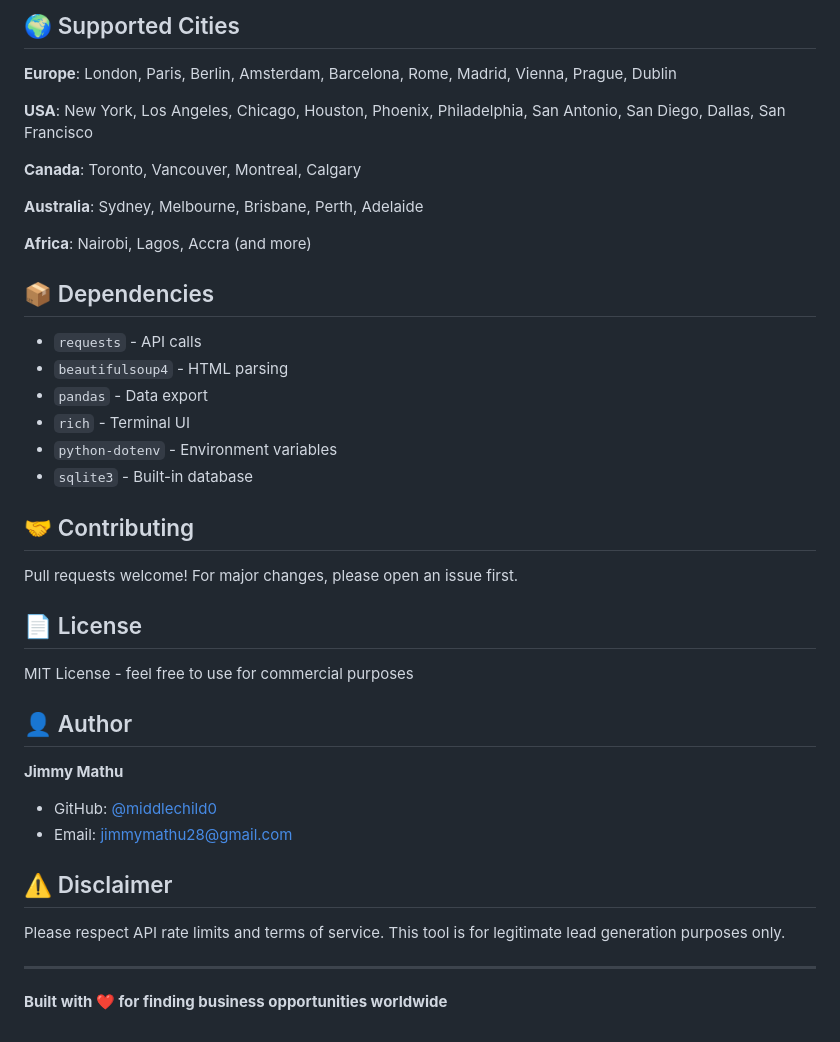
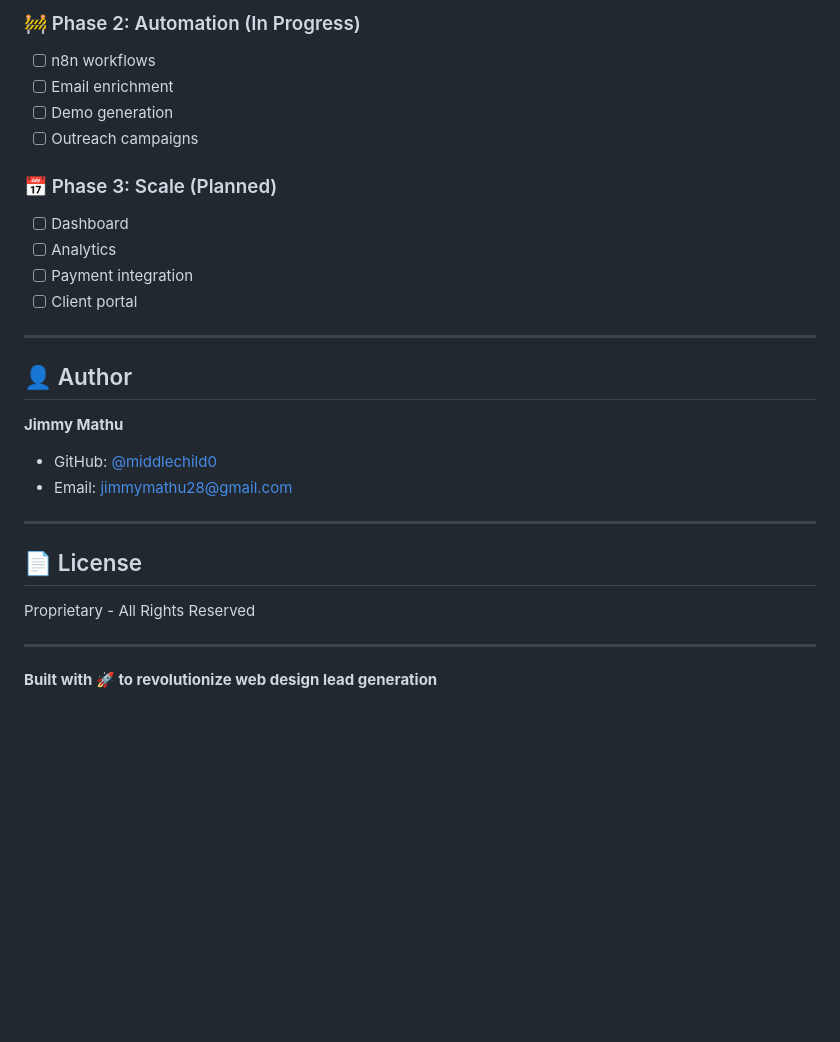
Before and after one commit to middlechild0/Renovation, a Markdown page: README.md, the part around one of its changes. GitHub-like rendering; blank space fills up the shorter version.

```diff
--- a/README.md
+++ b/README.md
@@ -130,32 +151,17 @@ results = scraper.search_all_apis("Berlin", "Professional Services", radius=5000
 
-## 🌍 Supported Cities
+### 🚧 Phase 2: Automation (In Progress)
+- [ ] n8n workflows
+- [ ] Email enrichment
+- [ ] Demo generation
+- [ ] Outreach campaigns
 
-**Europe**: London, Paris, Berlin, Amsterdam, Barcelona, Rome, Madrid, Vienna, Prague, Dublin
+### 📅 Phase 3: Scale (Planned)
+- [ ] Dashboard
+- [ ] Analytics
+- [ ] Payment integration
+- [ ] Client portal
 
-**USA**: New York, Los Angeles, Chicago, Houston, Phoenix, Philadelphia, San Antonio, San Diego, Dallas, San Francisco
-
-**Canada**: Toronto, Vancouver, Montreal, Calgary
-
-**Australia**: Sydney, Melbourne, Brisbane, Perth, Adelaide
-
-**Africa**: Nairobi, Lagos, Accra (and more)
-
-## 📦 Dependencies
-
-- `requests` - API calls
-- `beautifulsoup4` - HTML parsing
-- `pandas` - Data export
-- `rich` - Terminal UI
-- `python-dotenv` - Environment variables
-- `sqlite3` - Built-in database
-
-## 🤝 Contributing
-
-Pull requests welcome! For major changes, please open an issue first.
-
-## 📄 License
-
-MIT License - feel free to use for commercial purposes
+---
 
 ## 👤 Author
 
@@ -163,10 +169,12 @@ MIT License - feel free to use for commercial purposes
 - GitHub: [@middlechild0](https://github.com/middlechild0)
 - Email: jimmymathu28@gmail.com
 
-## ⚠️ Disclaimer
+---
 
-Please respect API rate limits and terms of service. This tool is for legitimate lead generation purposes only.
+## 📄 License
+
+Proprietary - All Rights Reserved
 
 ---
 
-**Built with ❤️ for finding business opportunities worldwide**
+**Built with 🚀 to revolutionize web design lead generation**
```
Also changed, not shown: other parts of README.md (+110 -89 lines).
